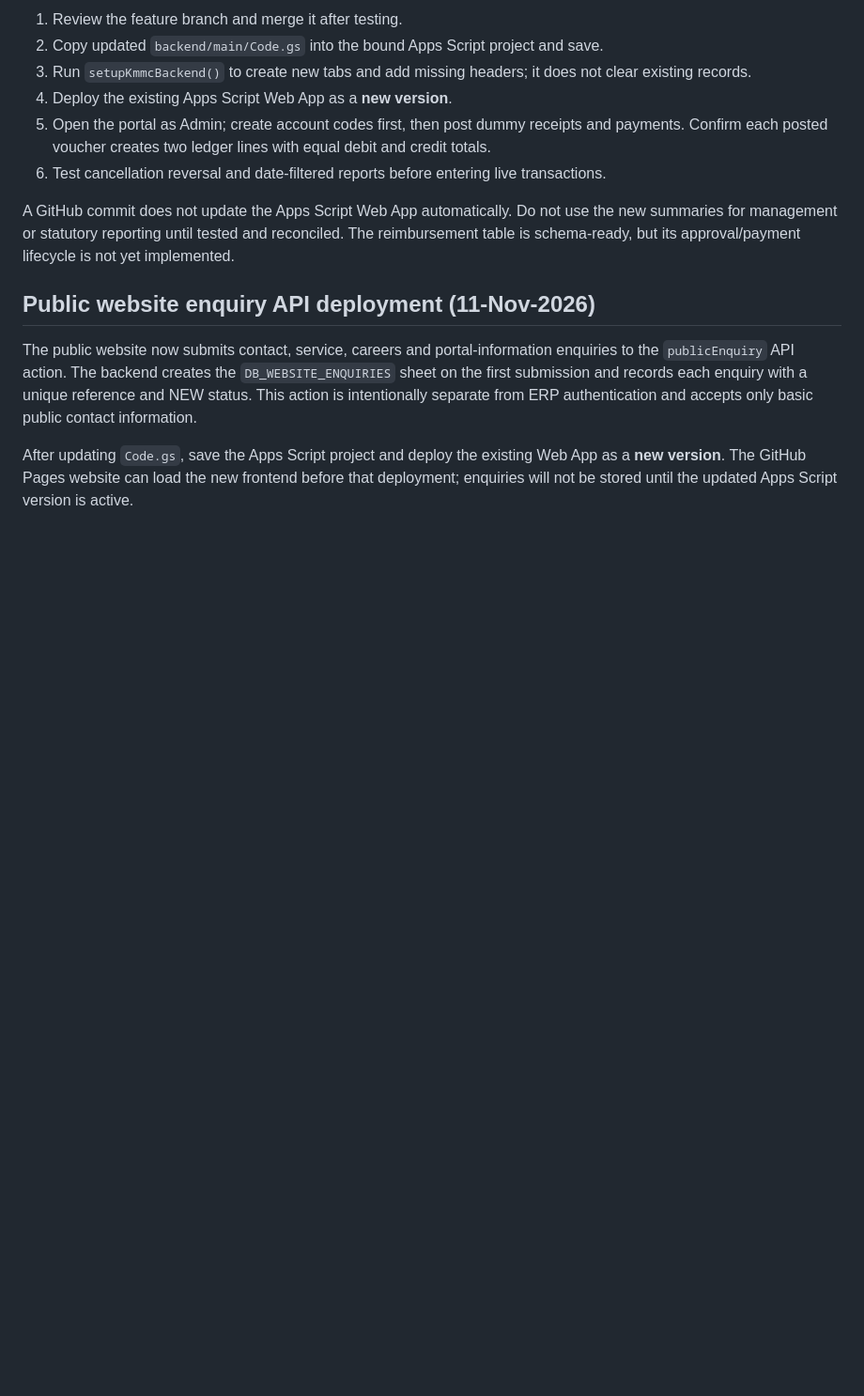
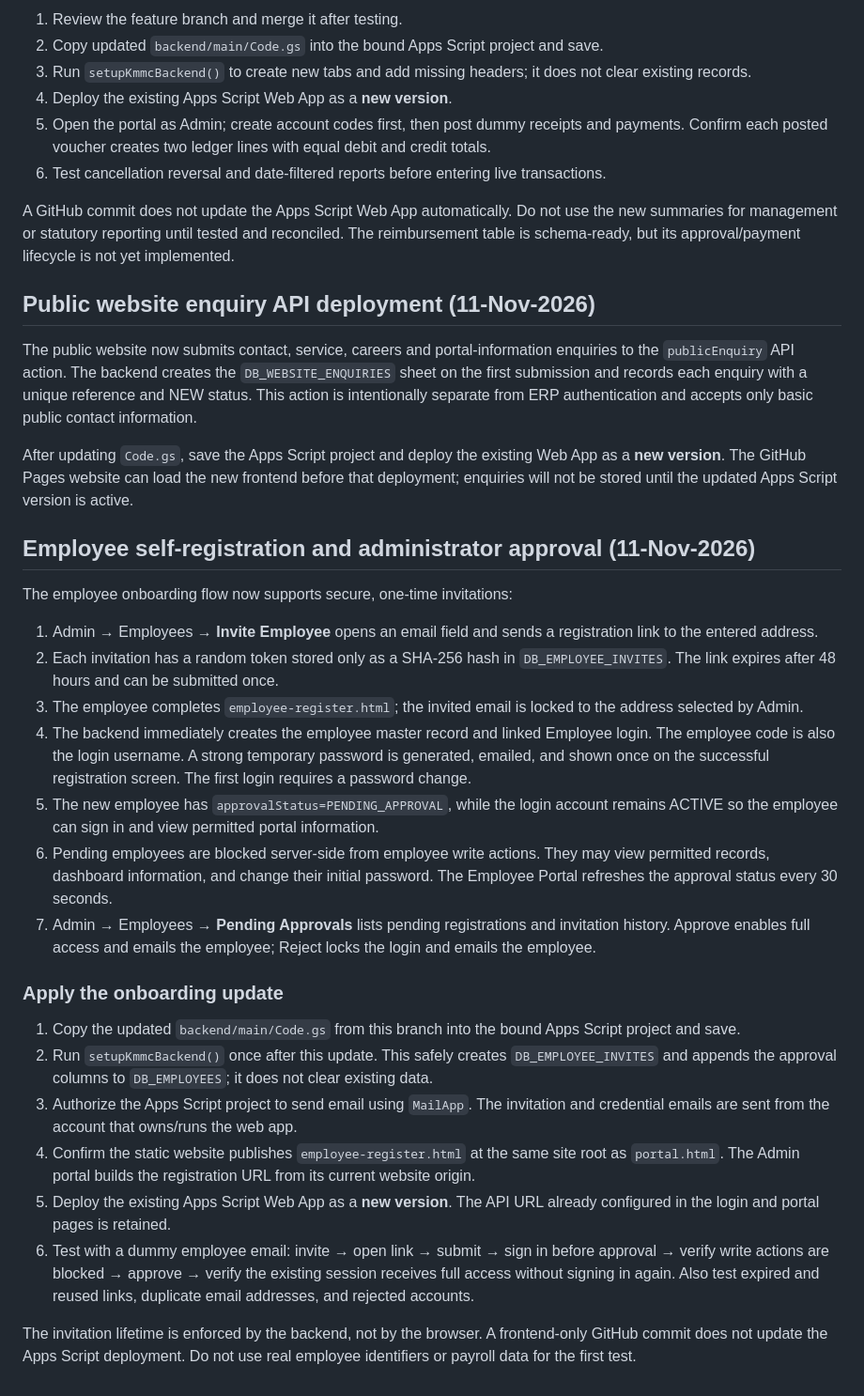
Before and after one commit to trustedcircle2026-cloud/KMMC-CO, a Markdown page: backend/main/README.md, the part around the change. Shown at 94% size. GitHub-like rendering; blank space fills up the shorter version.

Commit message:
Document employee self-registration and approval workflow

```diff
--- a/backend/main/README.md
+++ b/backend/main/README.md
@@ -138,3 +138,27 @@ A GitHub commit does not update the Apps Script Web App automatically. Do not us
 The public website now submits contact, service, careers and portal-information enquiries to the `publicEnquiry` API action. The backend creates the `DB_WEBSITE_ENQUIRIES` sheet on the first submission and records each enquiry with a unique reference and NEW status. This action is intentionally separate from ERP authentication and accepts only basic public contact information.
 
 After updating `Code.gs`, save the Apps Script project and deploy the existing Web App as a **new version**. The GitHub Pages website can load the new frontend before that deployment; enquiries will not be stored until the updated Apps Script version is active.
+
+
+## Employee self-registration and administrator approval (11-Nov-2026)
+
+The employee onboarding flow now supports secure, one-time invitations:
+
+1. Admin → Employees → **Invite Employee** opens an email field and sends a registration link to the entered address.
+2. Each invitation has a random token stored only as a SHA-256 hash in `DB_EMPLOYEE_INVITES`. The link expires after 48 hours and can be submitted once.
+3. The employee completes `employee-register.html`; the invited email is locked to the address selected by Admin.
+4. The backend immediately creates the employee master record and linked Employee login. The employee code is also the login username. A strong temporary password is generated, emailed, and shown once on the successful registration screen. The first login requires a password change.
+5. The new employee has `approvalStatus=PENDING_APPROVAL`, while the login account remains ACTIVE so the employee can sign in and view permitted portal information.
+6. Pending employees are blocked server-side from employee write actions. They may view permitted records, dashboard information, and change their initial password. The Employee Portal refreshes the approval status every 30 seconds.
+7. Admin → Employees → **Pending Approvals** lists pending registrations and invitation history. Approve enables full access and emails the employee; Reject locks the login and emails the employee.
+
+### Apply the onboarding update
+
+1. Copy the updated `backend/main/Code.gs` from this branch into the bound Apps Script project and save.
+2. Run `setupKmmcBackend()` once after this update. This safely creates `DB_EMPLOYEE_INVITES` and appends the approval columns to `DB_EMPLOYEES`; it does not clear existing data.
+3. Authorize the Apps Script project to send email using `MailApp`. The invitation and credential emails are sent from the account that owns/runs the web app.
+4. Confirm the static website publishes `employee-register.html` at the same site root as `portal.html`. The Admin portal builds the registration URL from its current website origin.
+5. Deploy the existing Apps Script Web App as a **new version**. The API URL already configured in the login and portal pages is retained.
+6. Test with a dummy employee email: invite → open link → submit → sign in before approval → verify write actions are blocked → approve → verify the existing session receives full access without signing in again. Also test expired and reused links, duplicate email addresses, and rejected accounts.
+
+The invitation lifetime is enforced by the backend, not by the browser. A frontend-only GitHub commit does not update the Apps Script deployment. Do not use real employee identifiers or payroll data for the first test.
```
